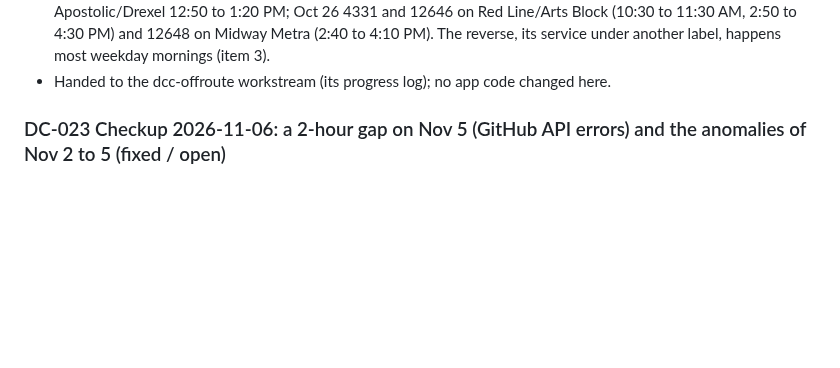
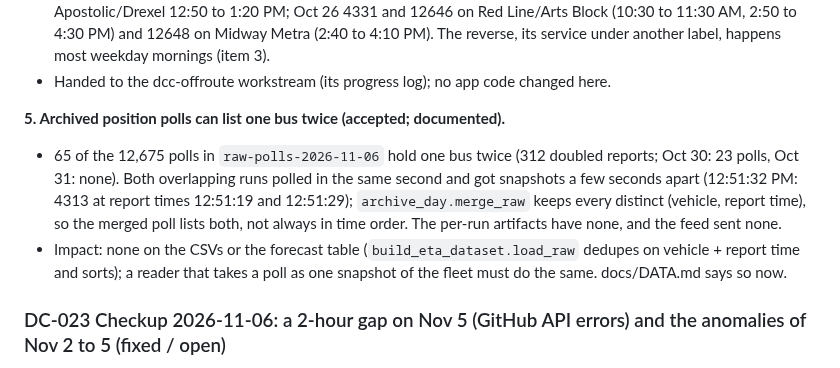
Before and after one commit to blobberus/straight-bussing, a Markdown page: docs/DATA-COLLECTION-LOG.md, the part around the change. Rendered like a GitHub page; blank space fills up the shorter version.

Commit message:
DC-024 item 5: archived raw-polls days can list one bus twice in a poll (two runs polled the same second); DATA.md says how to read them
Co-Authored-By: Claude Opus 5.5 <noreply@anthropic.com>

```diff
--- a/docs/DATA-COLLECTION-LOG.md
+++ b/docs/DATA-COLLECTION-LOG.md
@@ -149,6 +149,14 @@ than 250 m off its line (E27b, `BLOCK_M`):
   and 12648 on Midway Metra (2:40 to 4:10 PM). The reverse, its service under another label, happens most weekday
   mornings (item 3).
 - Handed to the dcc-offroute workstream (its progress log); no app code changed here.
+
+**5. Archived position polls can list one bus twice (accepted; documented).**
+- 65 of the 12,675 polls in `raw-polls-2026-11-06` hold one bus twice (312 doubled reports; Oct 30: 23 polls, Oct 31:
+  none). Both overlapping runs polled in the same second and got snapshots a few seconds apart (12:51:32 PM: 4313 at
+  report times 12:51:19 and 12:51:29); `archive_day.merge_raw` keeps every distinct (vehicle, report time), so the merged
+  poll lists both, not always in time order. The per-run artifacts have none, and the feed sent none.
+- Impact: none on the CSVs or the forecast table (`build_eta_dataset.load_raw` dedupes on vehicle + report time and
+  sorts); a reader that takes a poll as one snapshot of the fleet must do the same. docs/DATA.md says so now.
 
 ### DC-023 Checkup 2026-11-06: a 2-hour gap on Nov 5 (GitHub API errors) and the anomalies of Nov 2 to 5 (fixed / open)
 Owner (2026-11-06): "Check the data collection status and create a log on any anomalies." Times are Chicago (CST since
```
Also changed, not shown: docs/DATA.md (+1 -1 lines).
